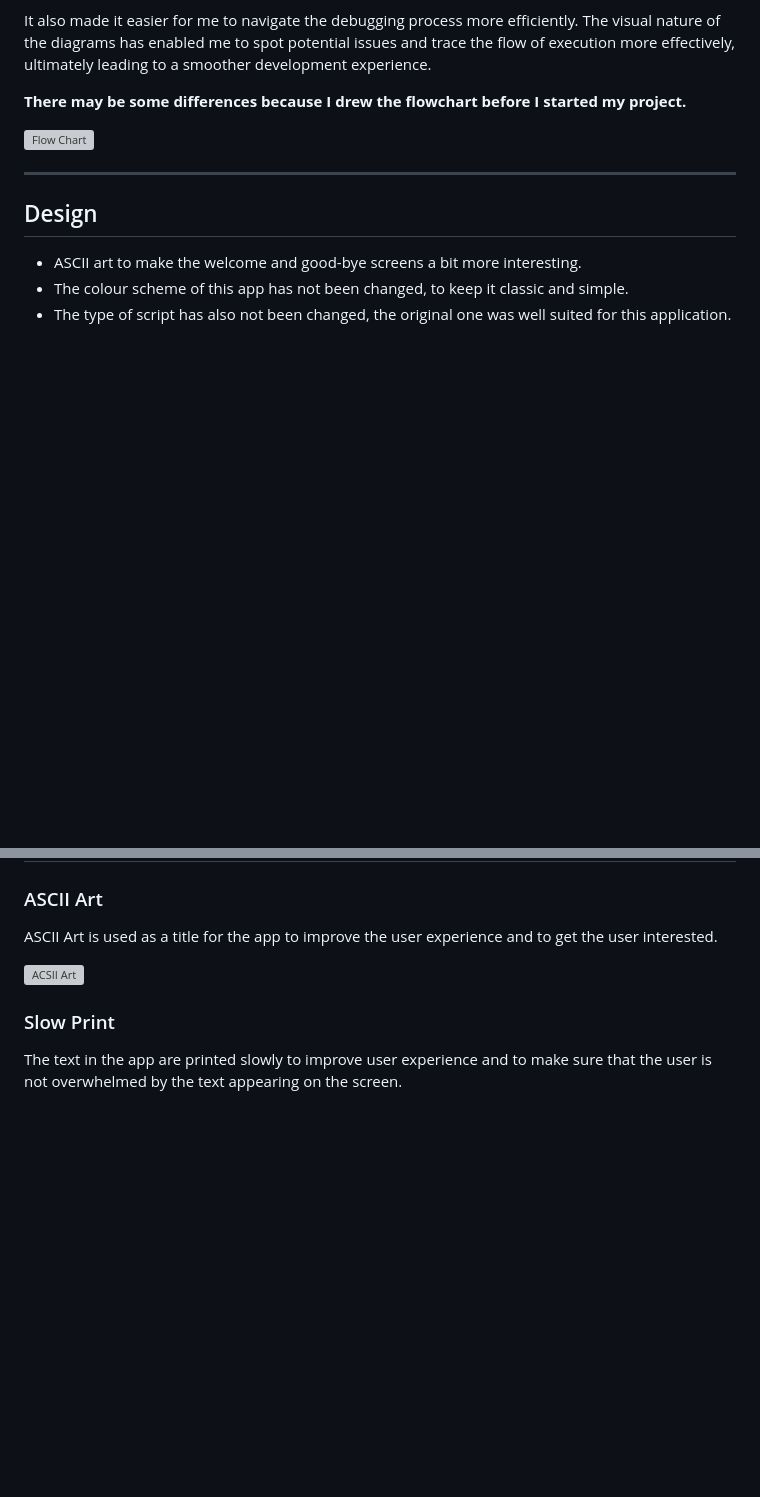
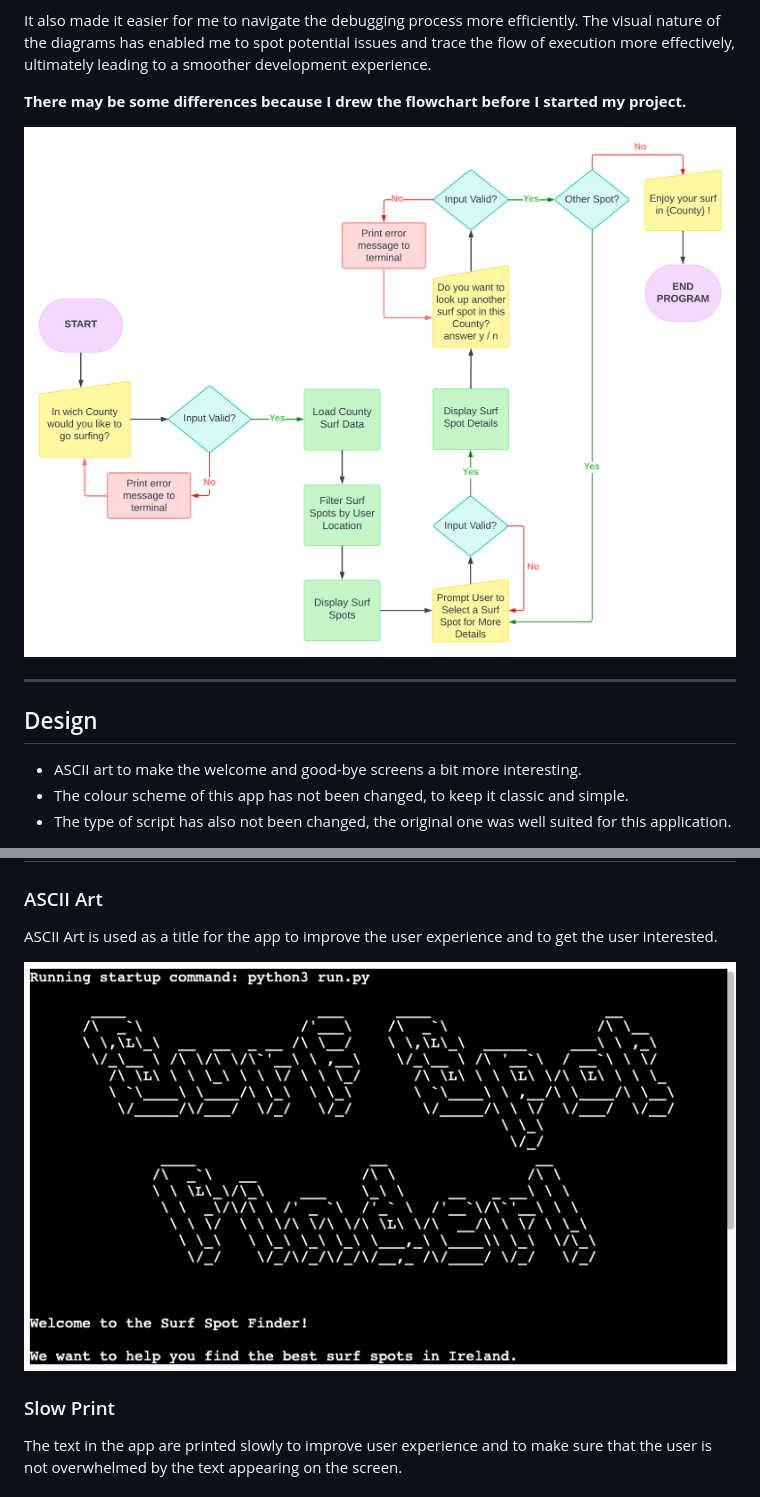
Before and after one commit to LemmenAid/surf-spot-finder, a Markdown page: README.md, 2 parts joined by grey strips. Rendered like a GitHub page; pictures changed too: README-files/banner-surfspot.png (added), README-files/flowchart.png (added); blank space fills up the shorter version; grey boxes are pictures that could not be loaded.

Commit message:
Add images README

```diff
--- a/README.md
+++ b/README.md
@@ -51,7 +51,7 @@ It also made it easier for me to navigate the debugging process more efficiently
 
 **There may be some differences because I drew the flowchart before I started my project.**
 
-![Flow Chart](./readme-images/flowchart.png)
+![Flow Chart](README-files/flowchart.png)
 
 ***
 
@@ -69,7 +69,7 @@ It also made it easier for me to navigate the debugging process more efficiently
 
 ASCII Art is used as a title for the app to improve the user experience and to get the user interested.
 
-![ACSII Art](./readme-images/banner-surfspot.png)
+![ACSII Art](README-files/banner-surfspot.png)
 
 ### Slow Print
 
```
Also changed, not shown: README-files/goodbye.png (added), README-files/spot-details.png (added), README-files/surfspots.png (added), README-files/welcome.png (added), 1 other file.
